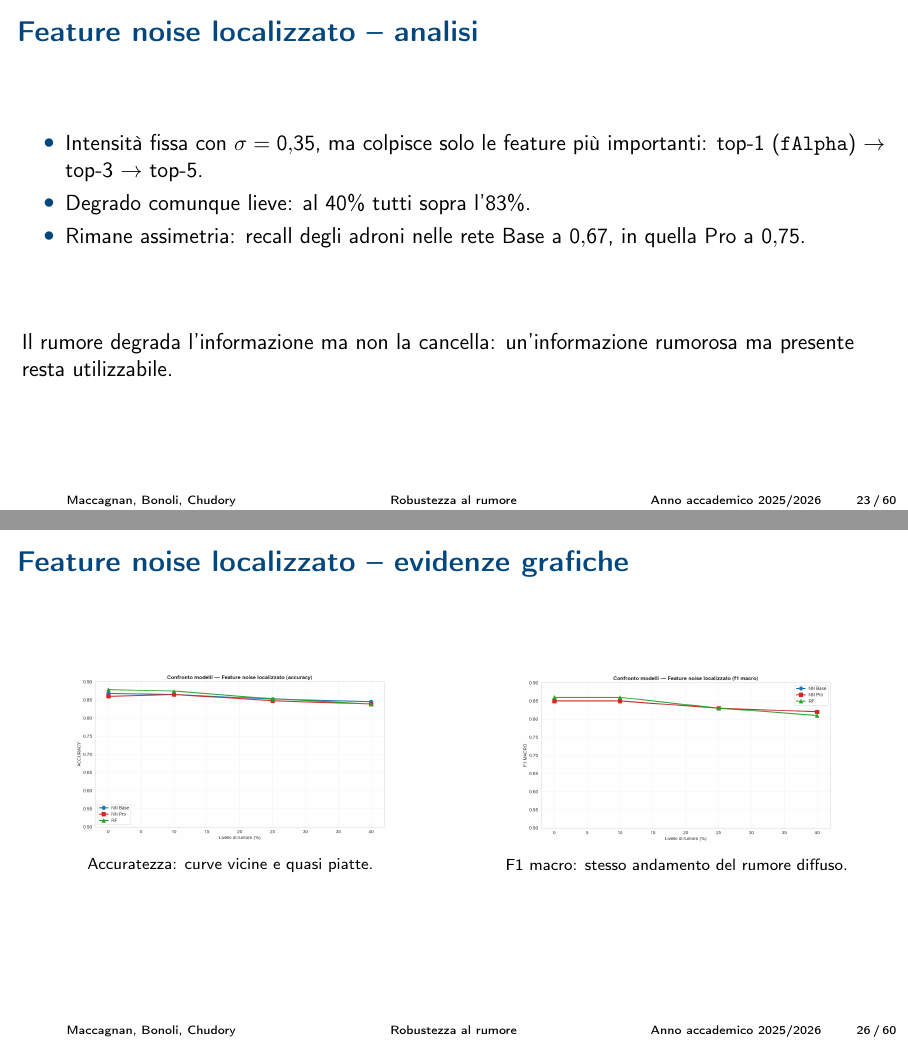
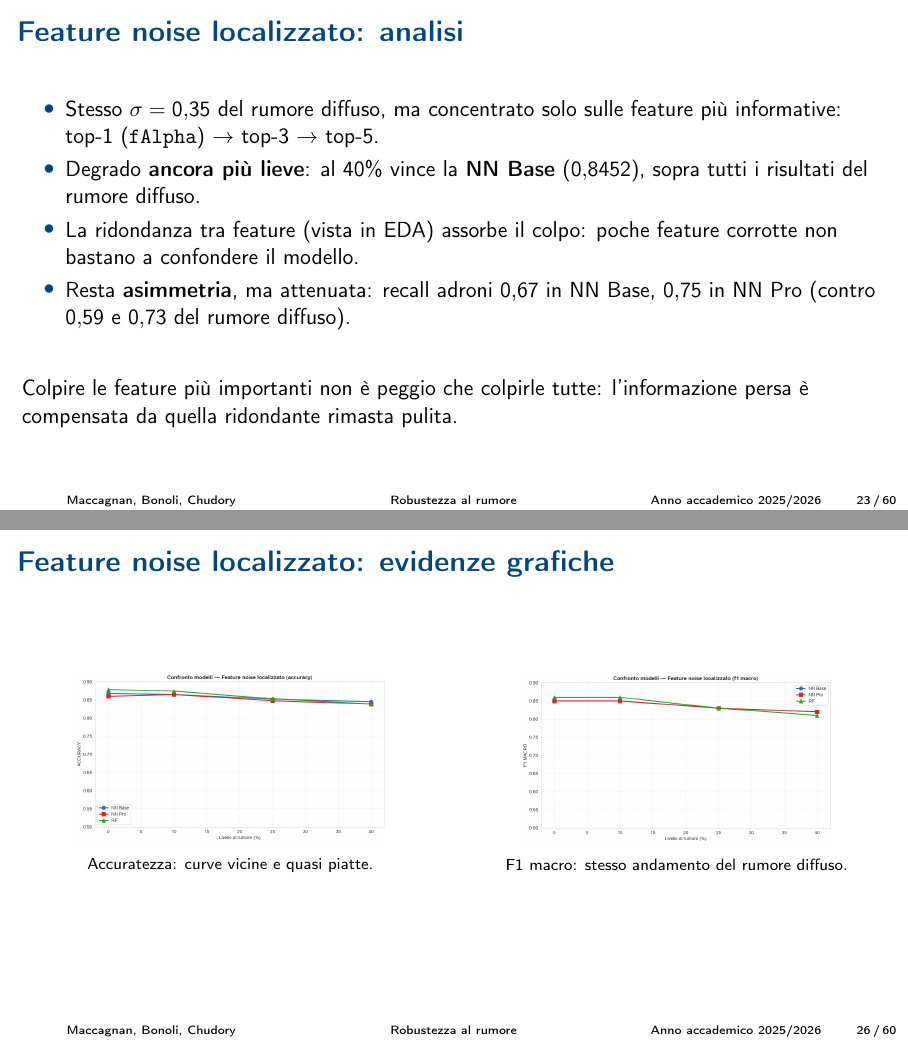
Before and after one commit to maatitass/architettura-progetto, LaTeX slides (presentazione/slides.tex): pages 23 and 26 of 60, joined at a grey line. Compiled offline with pdfLaTeX.

Commit message:
Fix slide feature noise localizzato

```diff
--- a/presentazione/slides.tex
+++ b/presentazione/slides.tex
@@ -362,16 +362,20 @@
 \end{frame}
 
 % ---------- Feature noise localizzato ----------
-\begin{frame}{Feature noise localizzato -- analisi}
+\begin{frame}{Feature noise localizzato: analisi}
   \begin{itemize}
-    \item Intensità fissa con $\sigma=0{,}35$, ma colpisce solo le feature più
-          importanti: top-1 (\feat{fAlpha}) $\to$ top-3 $\to$ top-5.
-    \item Degrado comunque lieve: al $40\%$ tutti sopra l'$83\%$.
-    \item Rimane assimetria: recall degli adroni nelle rete Base a $0{,}67$, in quella Pro a $0{,}75$.
+    \item Stesso $\sigma=0{,}35$ del rumore diffuso, ma concentrato solo sulle
+          feature più informative: top-1 (\feat{fAlpha}) $\to$ top-3 $\to$ top-5.
+    \item Degrado \textbf{ancora più lieve}: al $40\%$ vince la \textbf{NN Base}
+          ($0{,}8452$), sopra tutti i risultati del rumore diffuso.
+    \item La ridondanza tra feature (vista in EDA) assorbe il colpo:
+          poche feature corrotte non bastano a confondere il modello.
+    \item Resta \textbf{asimmetria}, ma attenuata: recall adroni $0{,}67$ in NN
+          Base, $0{,}75$ in NN Pro (contro $0{,}59$ e $0{,}73$ del rumore diffuso).
   \end{itemize}
   \vfill
-  Il rumore degrada l'informazione ma non la cancella:
-  un'informazione rumorosa ma presente resta utilizzabile.
+  Colpire le feature più importanti non è peggio che colpirle tutte:
+  l'informazione persa è compensata da quella ridondante rimasta pulita.
 \end{frame}
 
 \begin{frame}{Feature noise localizzato: metriche e matrici di confusione}
@@ -402,7 +406,7 @@
   {\scriptsize Curve al $40\%$: NN Base (sinistra) vs NN Pro (destra).}
 \end{frame}
 
-\begin{frame}{Feature noise localizzato -- evidenze grafiche}
+\begin{frame}{Feature noise localizzato: evidenze grafiche}
   \begin{columns}[c]
     \begin{column}{0.5\textwidth}
       \centering\includegraphics[height=3.0cm]{fnloc_compare_acc}\\
```
Also changed, not shown: presentazione/slides.pdf.
